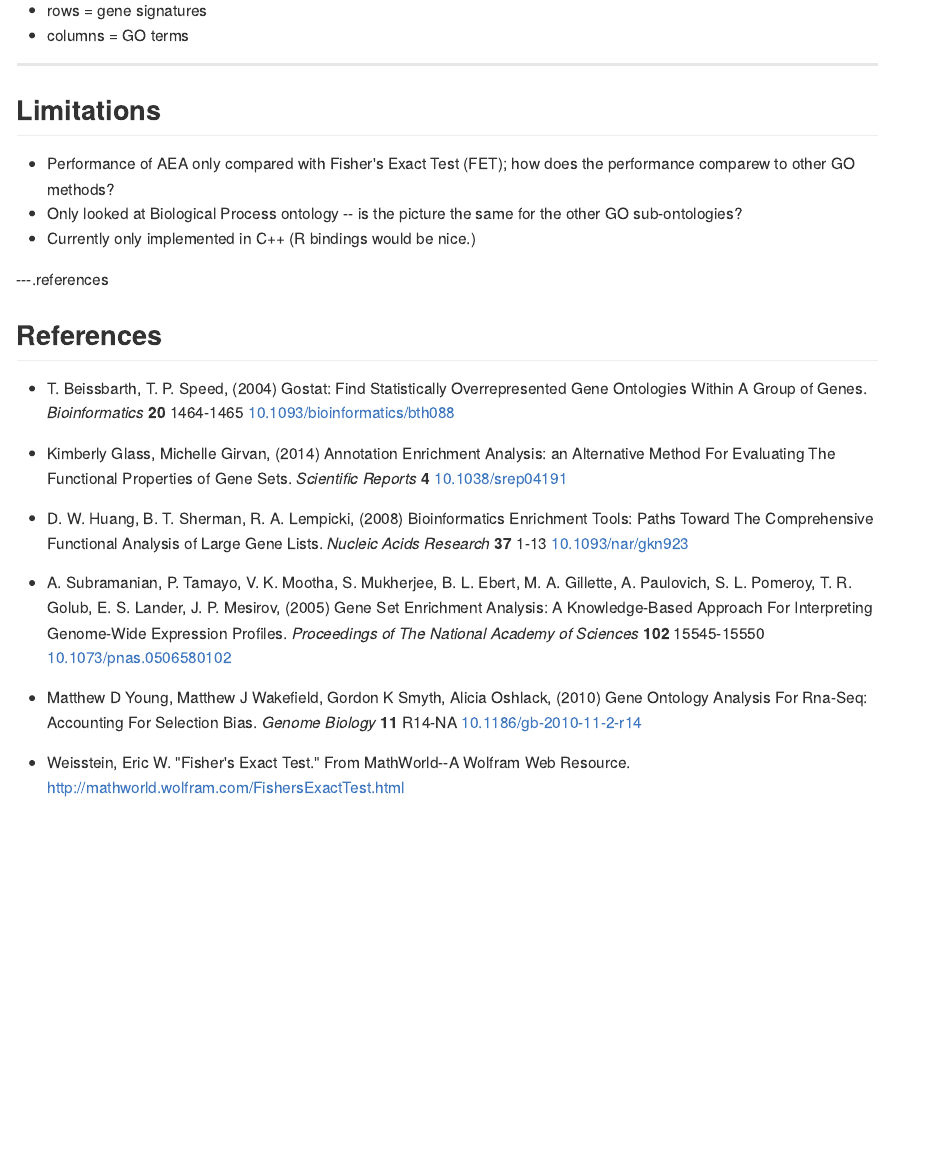
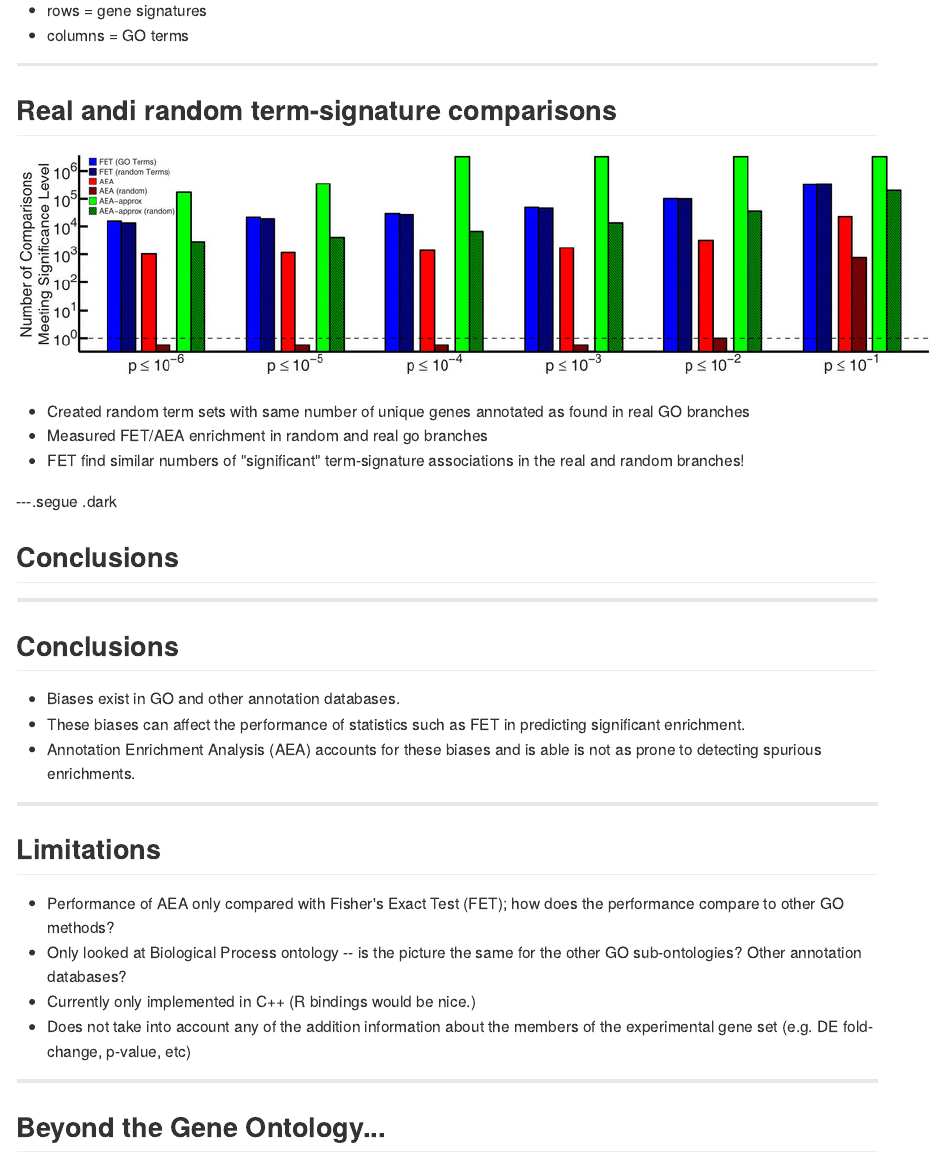
Before and after one commit to khughitt/slidify-annotation_enrichment_analysis, an R Markdown document (index.rmd): the page in a window 1100 px wide, from 11980 px down. The pictures show the output file index.md that the author committed with the source, drawn offline in the style of GitHub.

Commit message:
Final commit (for now)

```diff
--- a/index.rmd
+++ b/index.rmd
@@ -338,10 +338,42 @@ datasets:
 
 ---
 
+## Real andi random term-signature comparisons
+
+![fig6](assets/img/srep04191-f6.jpg)
+
+- Created random term sets with same number of unique genes annotated as found
+  in real GO branches
+- Measured FET/AEA enrichment in random and real go branches
+- FET find similar numbers of "significant" term-signature associations in the
+  real and random branches!
+
+---.segue .dark
+
+## Conclusions
+
+---
+
+## Conclusions
+
+- Biases exist in GO and other annotation databases.
+- These biases can affect the performance of statistics such as FET in
+  predicting significant enrichment.
+- Annotation Enrichment Analysis (AEA) accounts for these biases and is able is
+  not as prone to detecting spurious enrichments.
+
+---
+
 ## Limitations
 
 - Performance of AEA only compared with Fisher's Exact Test (FET); how does the
-  performance comparew to other GO methods?
+  performance compare to other GO methods?
 - Only looked at Biological Process ontology -- is the picture the same for the
-  other GO sub-ontologies?
+  other GO sub-ontologies? Other annotation databases?
 - Currently only implemented in C++ (R bindings would be nice.)
+- Does not take into account any of the addition information about the members
+  of the experimental gene set (e.g. DE fold-change, p-value, etc)
+
+---
+
+## Beyond the Gene Ontology...
```
Also changed, not shown: assets/img/srep04191-f6.jpg (added), index.html, index.md, index.rmd (2 more changed lines).
